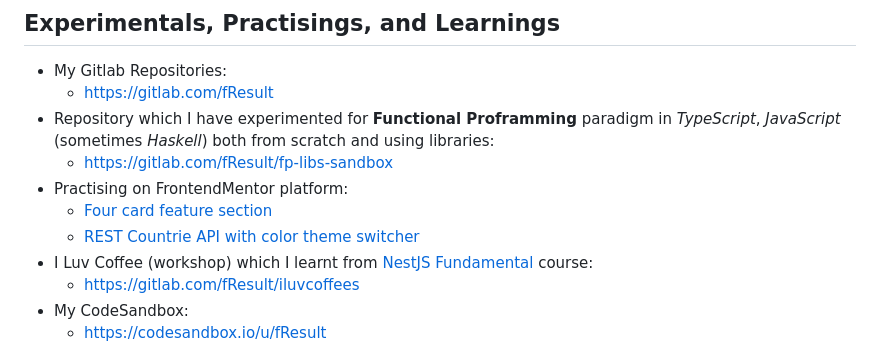
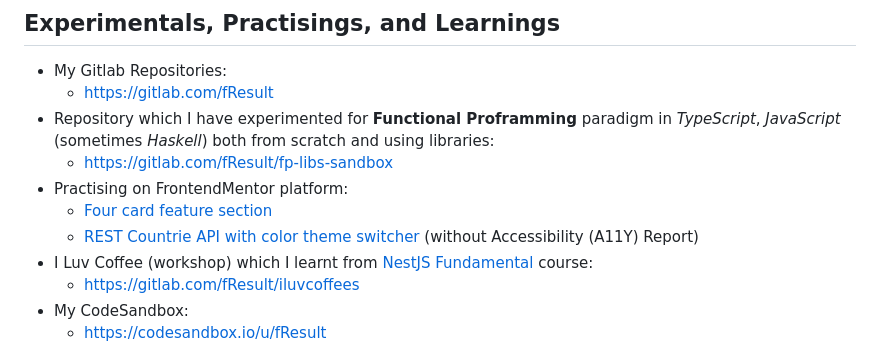
Before and after one commit to fResult/fResult, a Markdown page: README.md, the part around the change. Rendered like a GitHub page.

```diff
--- a/README.md
+++ b/README.md
@@ -33,7 +33,7 @@ https://fResult.medium.com
     - https://gitlab.com/fResult/fp-libs-sandbox
 - Practising on FrontendMentor platform:
     - [Four card feature section](https://www.frontendmentor.io/solutions/it-work-with-flexbox-and-order-some-item-to-switch-order-when-responsi-ek4UNGRSe)
-    - [REST Countrie API with color theme switcher](https://www.frontendmentor.io/solutions/react-typescript-with-hook-tailwindcss-reacthook-form-RaxuArVcK)
+    - [REST Countrie API with color theme switcher](https://www.frontendmentor.io/solutions/react-typescript-with-hook-tailwindcss-reacthook-form-RaxuArVcK) (without Accessibility (A11Y) Report)
 - I Luv Coffee (workshop) which I learnt from [NestJS Fundamental](https://learn.nestjs.com/p/fundamentals) course:
     - https://gitlab.com/fResult/iluvcoffees
 - My CodeSandbox:
```
